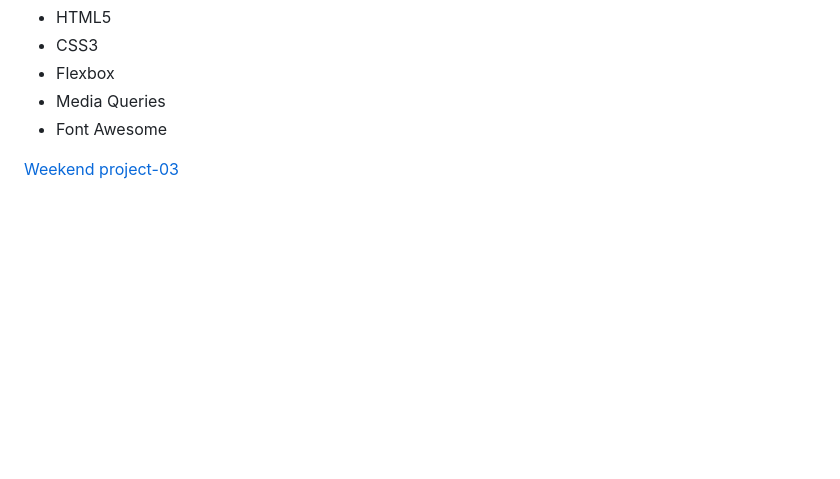
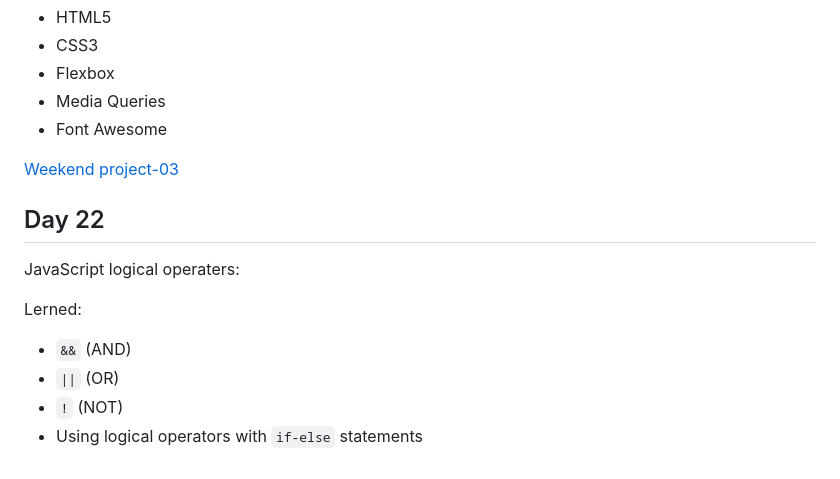
Before and after one commit to Mayur8180/fullstack-journey-2026, a Markdown page: README.md, the part around the change. Rendered like a GitHub page; blank space fills up the shorter version.

Commit message:
Update README with Day 22 JavaScript operators
Added a new section on JavaScript logical operators including AND, OR, and NOT.

```diff
--- a/README.md
+++ b/README.md
@@ -207,3 +207,12 @@ Topics Learned:
 - Font Awesome
 
 [Weekend project-03](https://github.com/Mayur8180/fullstack-journey-2026_projects/tree/main/weekend-03-project-03)
+
+## Day 22
+JavaScript logical operaters:
+
+Lerned:
+- `&&` (AND)
+- `||` (OR)
+- `!` (NOT)
+- Using logical operators with `if-else` statements
```
